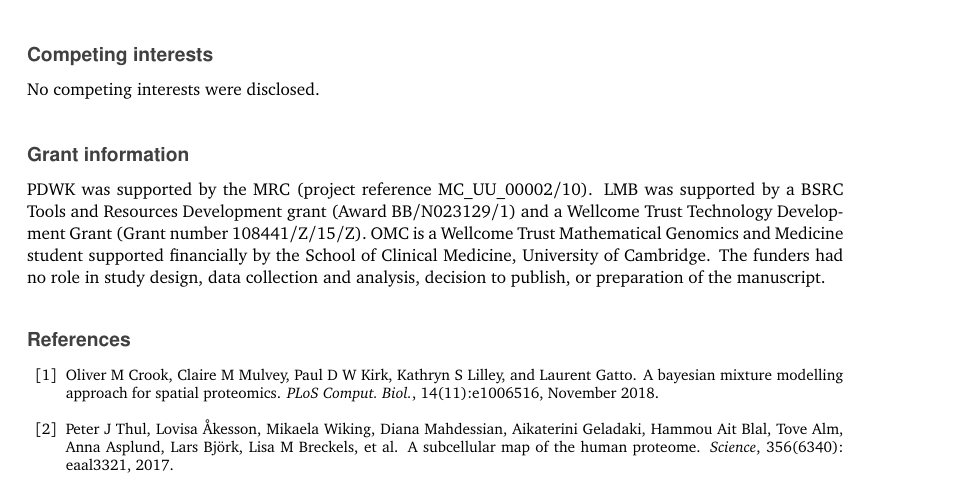
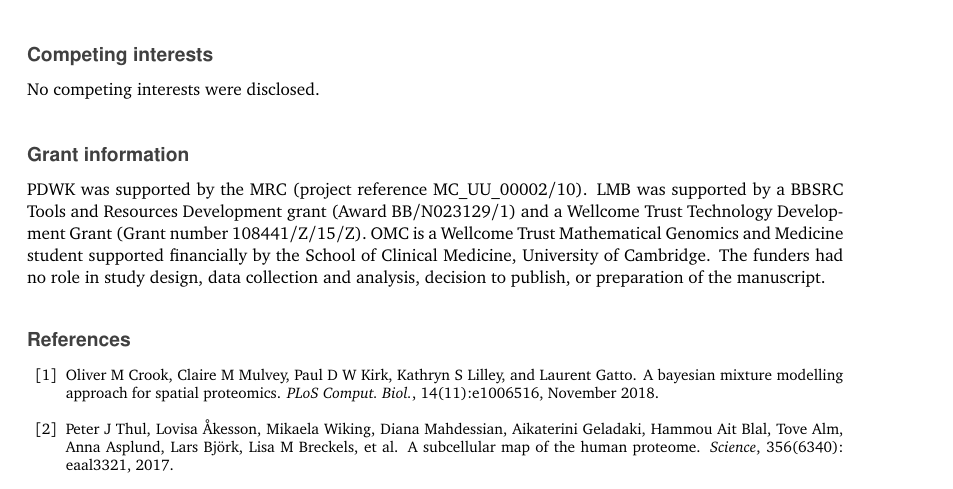
Before and after one commit to ococrook/TAGMworkflow, an R Markdown document (F1000TAGMworkflow.Rmd): part of page 23 of 25, cut so that both start at the same text. The pictures show the output file F1000TAGMworkflow.pdf that the author committed with the source.

Commit message:
fix bbsrc typo

```diff
--- a/F1000TAGMworkflow.Rmd
+++ b/F1000TAGMworkflow.Rmd
@@ -1035,7 +1035,7 @@ No competing interests were disclosed.
 # Grant information
 
 PDWK was supported by the MRC (project reference MC_UU_00002/10). LMB
-was supported by a BSRC Tools and Resources Development grant (Award
+was supported by a BBSRC Tools and Resources Development grant (Award
 BB/N023129/1) and a Wellcome Trust Technology Development Grant (Grant
 number 108441/Z/15/Z). OMC is a Wellcome Trust Mathematical Genomics
 and Medicine student supported financially by the School of Clinical
```
Also changed, not shown: F1000TAGMworkflow.pdf, F1000TAGMworkflow.tex.
